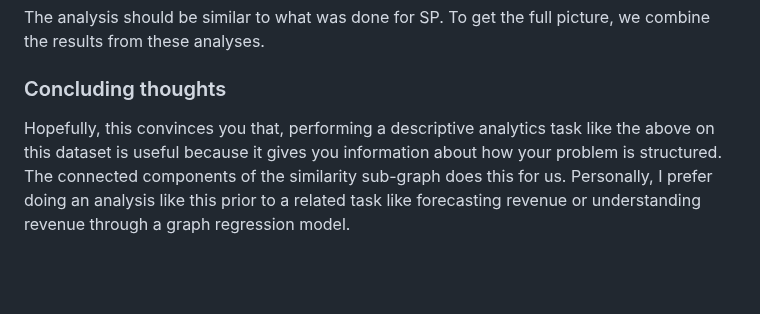
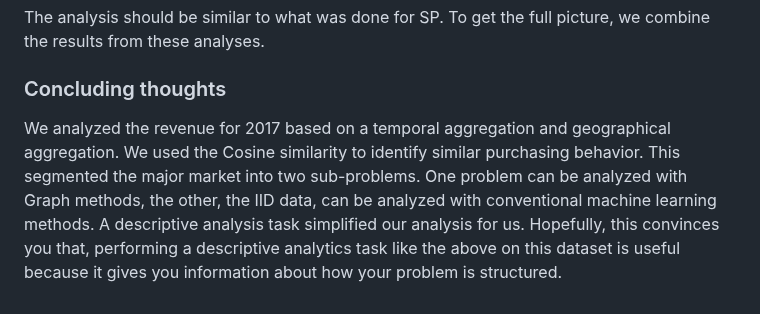
Before and after one commit to rajivsam/descriptive_analytics, a Markdown page: examples/olist_case_study/picture_summary_SP_2017.md, the part around the change. GitHub-like rendering; blank space fills up the shorter version.

Commit message:
Fixing description error.

```diff
--- a/examples/olist_case_study/picture_summary_SP_2017.md
+++ b/examples/olist_case_study/picture_summary_SP_2017.md
@@ -119,4 +119,4 @@ The analysis should be similar to what was done for SP. To get the full picture,
 
 ### Concluding thoughts
 
-Hopefully, this convinces you that, performing a descriptive analytics task like the above on this dataset is useful because it gives you information about how your problem is structured. The connected components of the similarity sub-graph does this for us. Personally, I prefer doing an analysis like this prior to a related task like forecasting revenue or understanding revenue through a graph regression model.
+ We analyzed the revenue for 2017 based on a temporal aggregation and geographical aggregation. We used the Cosine similarity to identify similar purchasing behavior. This segmented the major market into two sub-problems. One problem can be analyzed with Graph methods, the other, the IID data, can be analyzed with conventional machine learning methods. A descriptive analysis task simplified our analysis for us. Hopefully, this convinces you that, performing a descriptive analytics task like the above on this dataset is useful because it gives you information about how your problem is structured.
```
